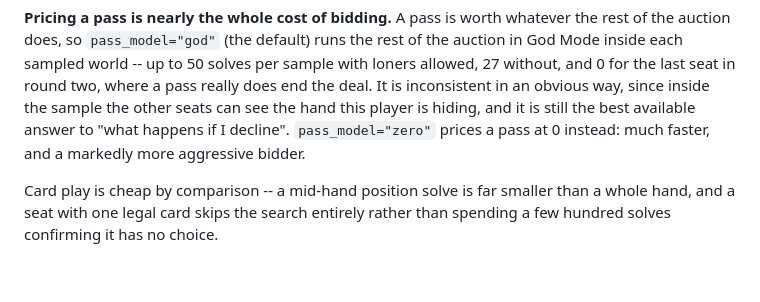
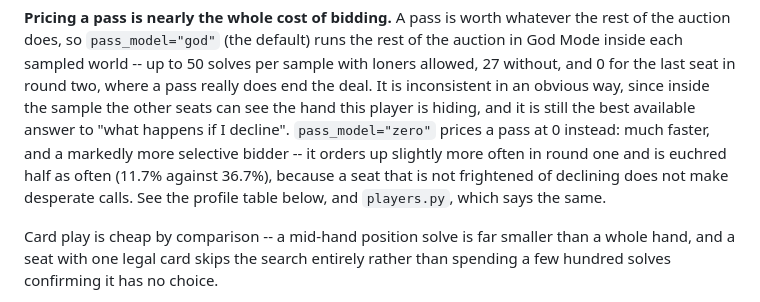
Before and after one commit to jamesterrell/Euchre_Calculator, a Markdown page: CLAUDE.md, the part around the change. Drawn GitHub-style; blank space fills up the shorter version.

Commit message:
Say "selective", not "aggressive", about pass_model zero
The sentence contradicted the profile table forty lines below it and
`players.py`'s own docstring, both of which have `"zero"` euchred on 11.7%
of calls against `"god"`'s 36.7%. Prose only; no behaviour changes.

Co-Authored-By: Claude Opus 5 <noreply@anthropic.com>

```diff
--- a/CLAUDE.md
+++ b/CLAUDE.md
@@ -477,7 +477,10 @@ where a pass really does end the deal. It is inconsistent in an obvious way,
 since inside the sample the other seats can see the hand this player is hiding,
 and it is still the best available answer to "what happens if I decline".
 `pass_model="zero"` prices a pass at 0 instead: much faster, and a markedly
-more aggressive bidder.
+more selective bidder -- it orders up slightly more often in round one and is
+euchred half as often (11.7% against 36.7%), because a seat that is not
+frightened of declining does not make desperate calls. See the profile table
+below, and `players.py`, which says the same.
 
 Card play is cheap by comparison -- a mid-hand position solve is far smaller
 than a whole hand, and a seat with one legal card skips the search entirely
```
